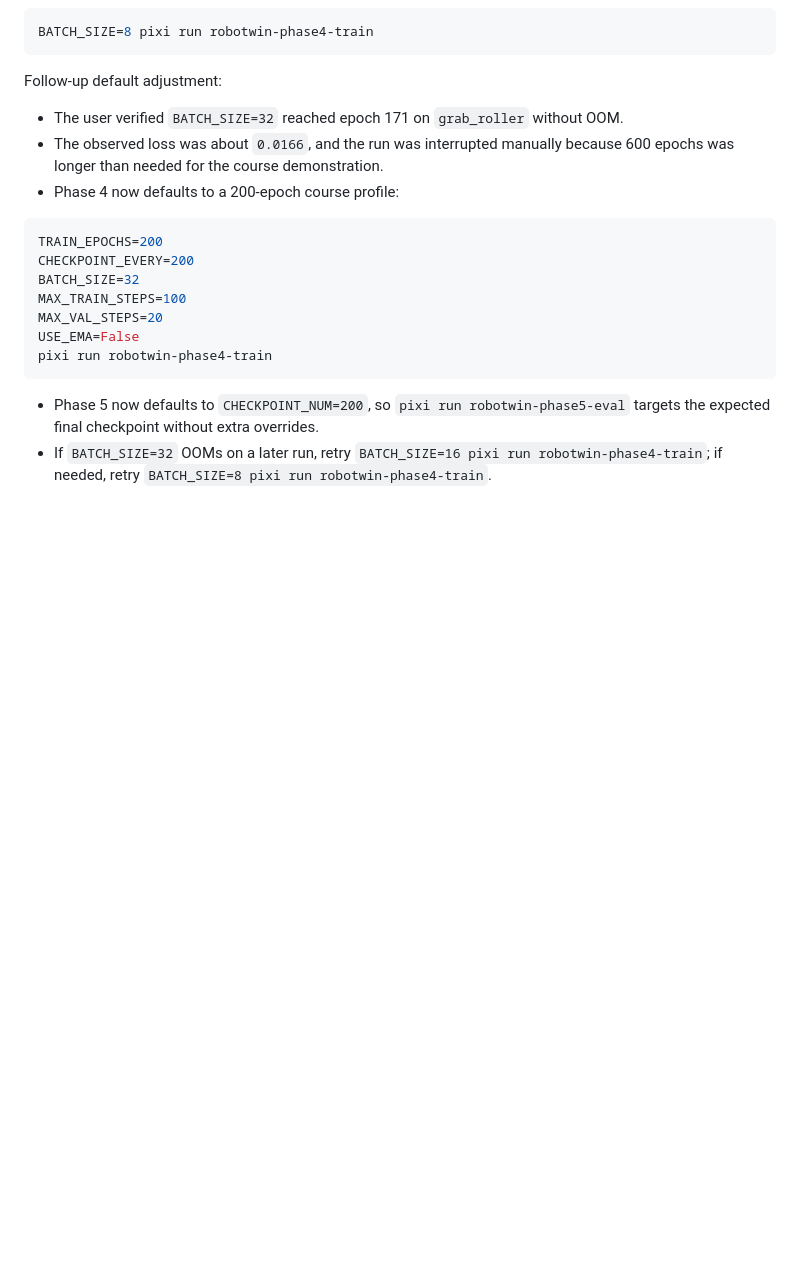
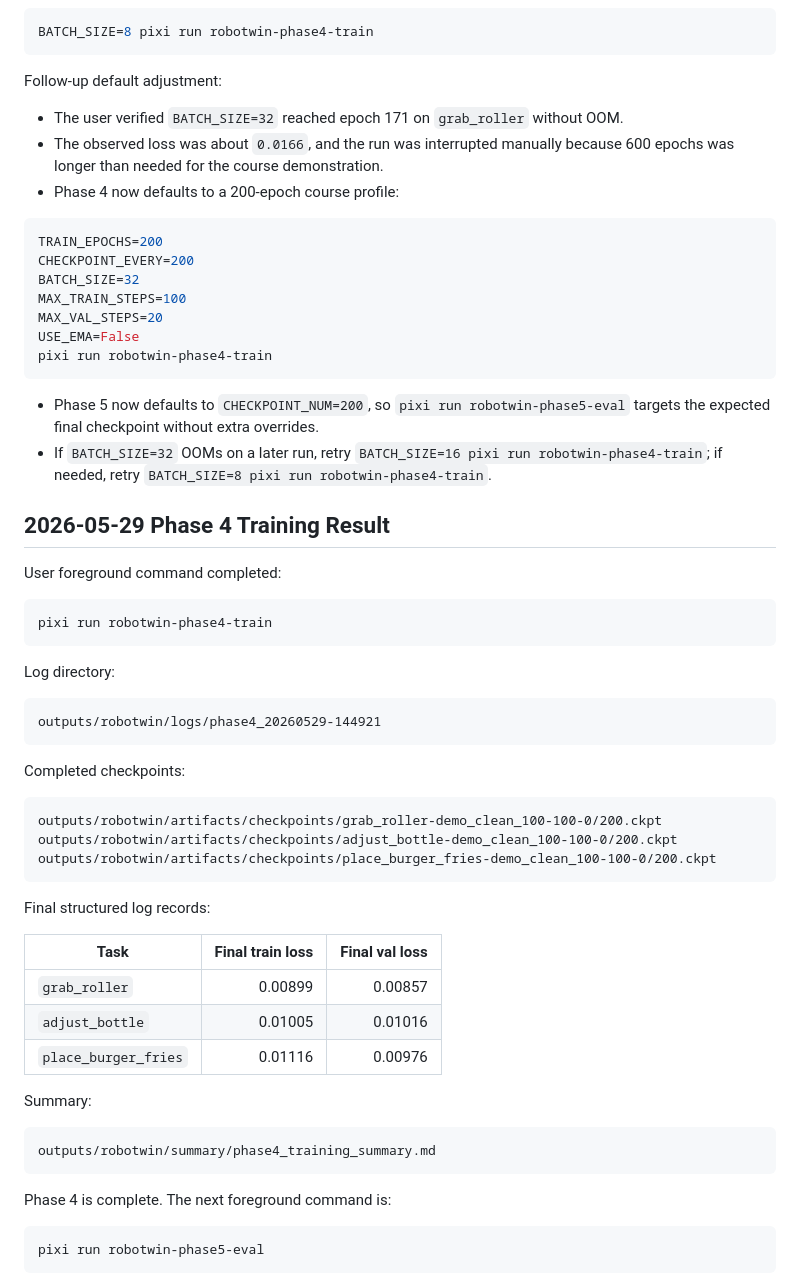
Before and after one commit to Full-Stack-Entity/Robotics-Introduction-Project, a Markdown page: outputs/command_log.md, the part around the change. Rendered like a GitHub page; blank space fills up the shorter version.

````diff
--- a/outputs/command_log.md
+++ b/outputs/command_log.md
@@ -331,3 +331,45 @@ pixi run robotwin-phase4-train
 
 - Phase 5 now defaults to `CHECKPOINT_NUM=200`, so `pixi run robotwin-phase5-eval` targets the expected final checkpoint without extra overrides.
 - If `BATCH_SIZE=32` OOMs on a later run, retry `BATCH_SIZE=16 pixi run robotwin-phase4-train`; if needed, retry `BATCH_SIZE=8 pixi run robotwin-phase4-train`.
+
+## 2026-05-29 Phase 4 Training Result
+
+User foreground command completed:
+
+```bash
+pixi run robotwin-phase4-train
+```
+
+Log directory:
+
+```text
+outputs/robotwin/logs/phase4_20260529-144921
+```
+
+Completed checkpoints:
+
+```text
+outputs/robotwin/artifacts/checkpoints/grab_roller-demo_clean_100-100-0/200.ckpt
+outputs/robotwin/artifacts/checkpoints/adjust_bottle-demo_clean_100-100-0/200.ckpt
+outputs/robotwin/artifacts/checkpoints/place_burger_fries-demo_clean_100-100-0/200.ckpt
+```
+
+Final structured log records:
+
+| Task | Final train loss | Final val loss |
+| --- | ---: | ---: |
+| `grab_roller` | 0.00899 | 0.00857 |
+| `adjust_bottle` | 0.01005 | 0.01016 |
+| `place_burger_fries` | 0.01116 | 0.00976 |
+
+Summary:
+
+```text
+outputs/robotwin/summary/phase4_training_summary.md
+```
+
+Phase 4 is complete. The next foreground command is:
+
+```bash
+pixi run robotwin-phase5-eval
+```
````
Also changed, not shown: TASKS.md (+9 -8 lines), 1 other file.
